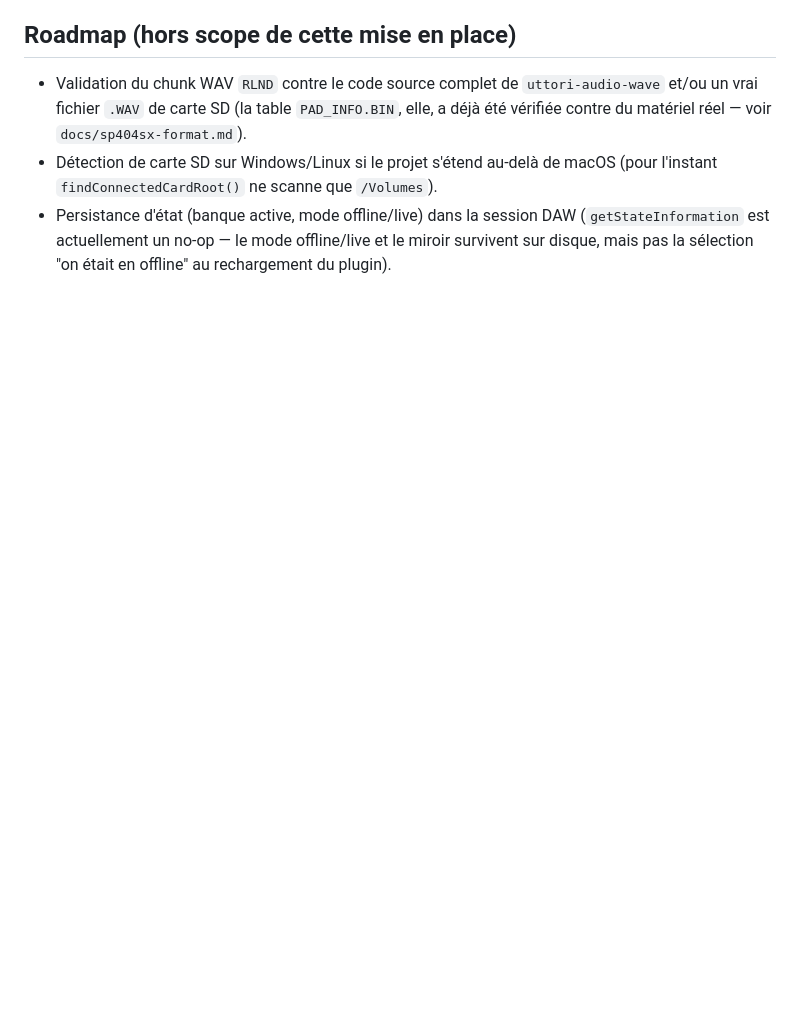
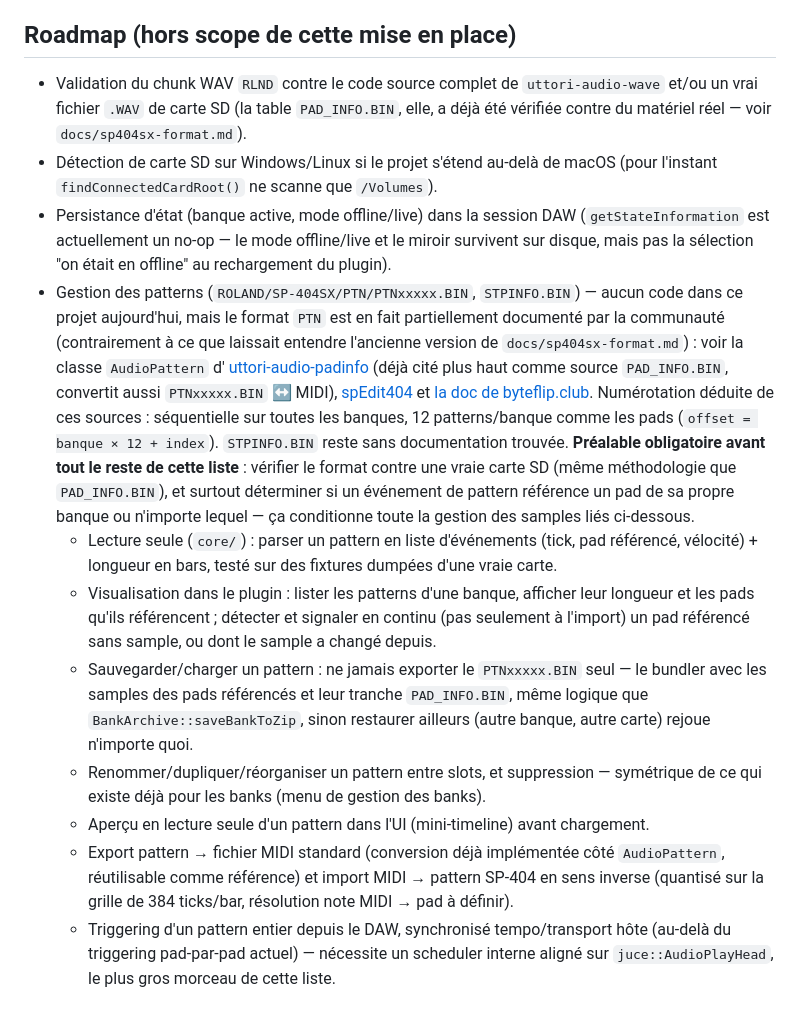
Before and after one commit to filouDeNesque/sp404-A_VST, a Markdown page: README.md, the part around the change. Rendered like a GitHub page; blank space fills up the shorter version.

Commit message:
Document pattern (PTN) format research and roadmap plan
PTN/PTNxxxxx.BIN isn't actually undocumented by the community as the
old note claimed -- corrects docs/sp404sx-format.md with pointers
(uttori-audio-padinfo's AudioPattern class, spEdit404, byteflip.club)
and adds a detailed roadmap section in the README for pattern
read/write/visualization/triggering support, gated on verifying the
format against a real card first.

Co-Authored-By: Claude Sonnet 5 <noreply@anthropic.com>

```diff
--- a/README.md
+++ b/README.md
@@ -284,3 +284,35 @@ docs/     spécification du format de carte SD SP-404SX et ses sources.
 - Persistance d'état (banque active, mode offline/live) dans la session DAW
   (`getStateInformation` est actuellement un no-op — le mode offline/live et le miroir
   survivent sur disque, mais pas la sélection "on était en offline" au rechargement du plugin).
+- Gestion des patterns (`ROLAND/SP-404SX/PTN/PTNxxxxx.BIN`, `STPINFO.BIN`) — aucun code dans ce
+  projet aujourd'hui, mais le format `PTN` est en fait partiellement documenté par la
+  communauté (contrairement à ce que laissait entendre l'ancienne version de
+  `docs/sp404sx-format.md`) : voir la classe `AudioPattern` d'
+  [uttori-audio-padinfo](https://github.com/uttori/uttori-audio-padinfo) (déjà cité plus haut
+  comme source `PAD_INFO.BIN`, convertit aussi `PTNxxxxx.BIN` ↔ MIDI),
+  [spEdit404](https://github.com/bobgonzalez/spEdit404) et [la doc de
+  byteflip.club](http://byteflip.club/sp-edit/roland-sp404sx-ptn-format). Numérotation déduite
+  de ces sources : séquentielle sur toutes les banques, 12 patterns/banque comme les pads
+  (`offset = banque × 12 + index`). `STPINFO.BIN` reste sans documentation trouvée. **Préalable
+  obligatoire avant tout le reste de cette liste** : vérifier le format contre une vraie carte
+  SD (même méthodologie que `PAD_INFO.BIN`), et surtout déterminer si un événement de pattern
+  référence un pad de sa propre banque ou n'importe lequel — ça conditionne toute la gestion
+  des samples liés ci-dessous.
+  - Lecture seule (`core/`) : parser un pattern en liste d'événements (tick, pad référencé,
+    vélocité) + longueur en bars, testé sur des fixtures dumpées d'une vraie carte.
+  - Visualisation dans le plugin : lister les patterns d'une banque, afficher leur longueur et
+    les pads qu'ils référencent ; détecter et signaler en continu (pas seulement à l'import) un
+    pad référencé sans sample, ou dont le sample a changé depuis.
+  - Sauvegarder/charger un pattern : ne jamais exporter le `PTNxxxxx.BIN` seul — le bundler avec
+    les samples des pads référencés et leur tranche `PAD_INFO.BIN`, même logique que
+    `BankArchive::saveBankToZip`, sinon restaurer ailleurs (autre banque, autre carte) rejoue
+    n'importe quoi.
+  - Renommer/dupliquer/réorganiser un pattern entre slots, et suppression — symétrique de ce qui
+    existe déjà pour les banks (menu de gestion des banks).
+  - Aperçu en lecture seule d'un pattern dans l'UI (mini-timeline) avant chargement.
+  - Export pattern → fichier MIDI standard (conversion déjà implémentée côté `AudioPattern`,
+    réutilisable comme référence) et import MIDI → pattern SP-404 en sens inverse (quantisé sur
+    la grille de 384 ticks/bar, résolution note MIDI → pad à définir).
+  - Triggering d'un pattern entier depuis le DAW, synchronisé tempo/transport hôte (au-delà du
+    triggering pad-par-pad actuel) — nécessite un scheduler interne aligné sur
+    `juce::AudioPlayHead`, le plus gros morceau de cette liste.
```
Also changed, not shown: docs/sp404sx-format.md (+8 -1 lines).
